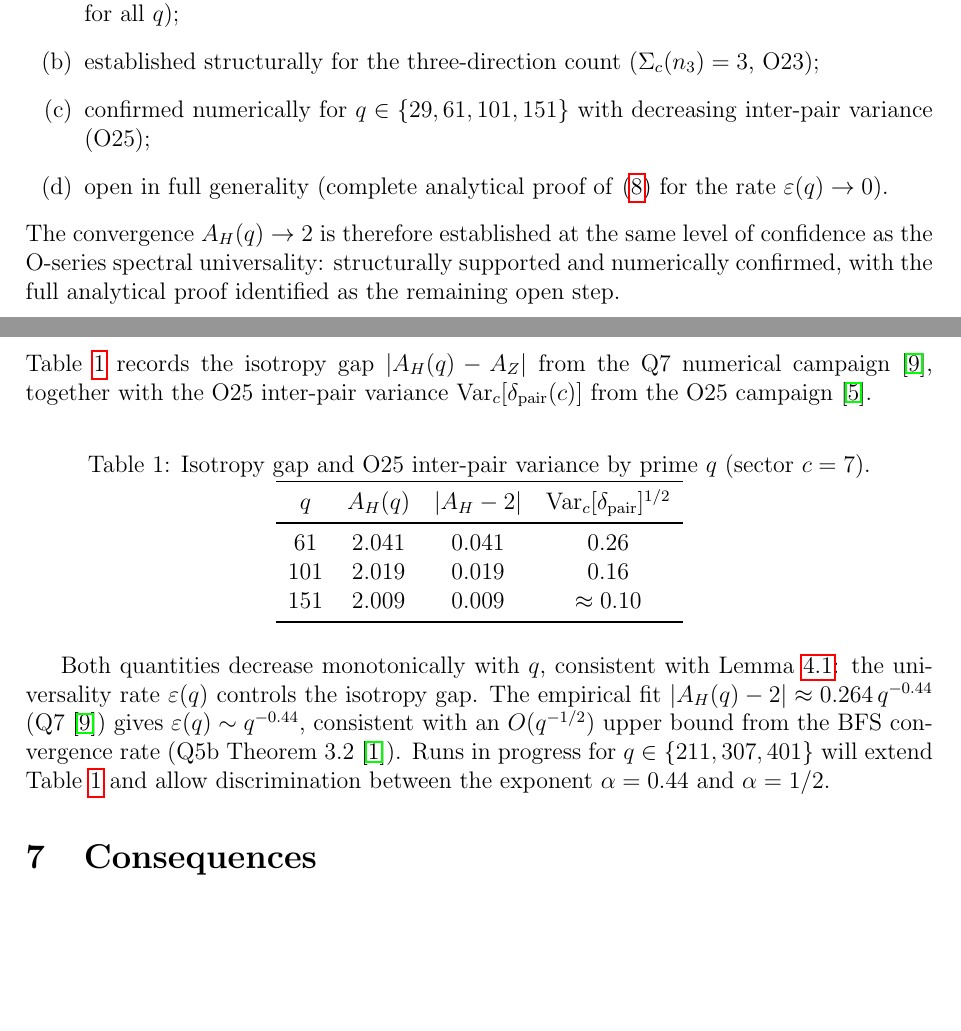
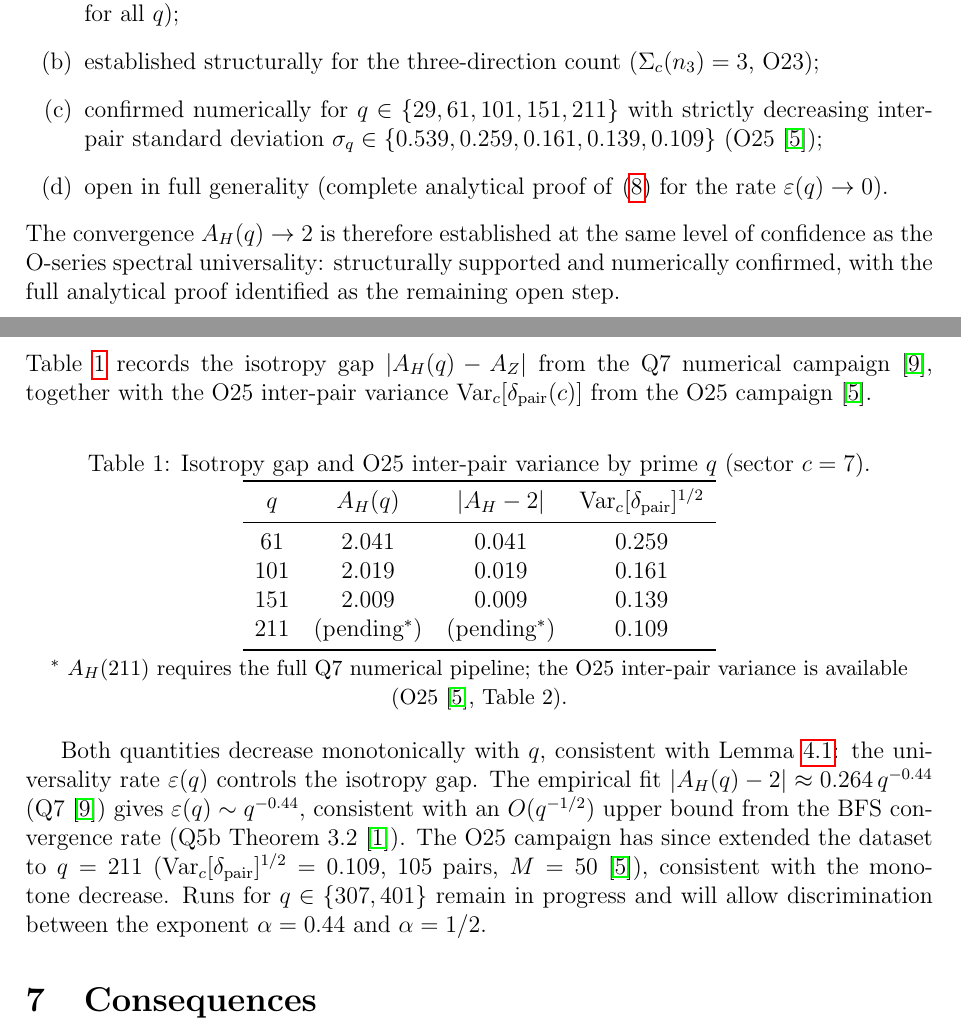
Before and after one commit to Cosmochrony/q10, a LaTeX paper (tex/q10.tex): two parts of pages 7 and 8 of 10, joined at a grey line, cut so that both start at the same text, the shorter picture padded with empty space. Compiled offline with pdfLaTeX.

Commit message:
Update Q10: Extend numerical confirmation and data table with results for q=211

```diff
--- a/tex/q10.tex
+++ b/tex/q10.tex
@@ -392,8 +392,9 @@ isomorphism $\Vphi : \Heff \xrightarrow{\sim} W_{\mathrm{sp}}$ of Q7 Conjecture~
           \item[(a)] proved structurally for the BI-parity sectors ($m=+1$ vs.\ $m=-1$, exact equality
           for all $q$);
           \item[(b)] established structurally for the three-direction count ($\Sigma_c(n_3) = 3$, O23);
-          \item[(c)] confirmed numerically for $q \in \{29, 61, 101, 151\}$ with decreasing inter-pair
-          variance (O25);
+          \item[(c)] confirmed numerically for $q \in \{29, 61, 101, 151, 211\}$ with strictly
+          decreasing inter-pair standard deviation
+          $\sigma_q \in \{0.539, 0.259, 0.161, 0.139, 0.109\}$ (O25~\cite{Beau2026a29});
           \item[(d)] open in full generality (complete analytical proof of~\eqref{eq:universality} for
           the rate $\varepsilon(q) \to 0$).
         \end{enumerate}
@@ -416,11 +417,15 @@ isomorphism $\Vphi : \Heff \xrightarrow{\sim} W_{\mathrm{sp}}$ of Q7 Conjecture~
         \toprule
         $q$ & $A_H(q)$ & $|A_H - 2|$ & $\Var_c[\dpair]^{1/2}$ \\
         \midrule
-        $61$ & $2.041$ & $0.041$ & $0.26$ \\
-        $101$ & $2.019$ & $0.019$ & $0.16$ \\
-        $151$ & $2.009$ & $0.009$ & $\approx 0.10$ \\
+        $61$  & $2.041$ & $0.041$ & $0.259$ \\
+        $101$ & $2.019$ & $0.019$ & $0.161$ \\
+        $151$ & $2.009$ & $0.009$ & $0.139$ \\
+        $211$ & (pending$^*$) & (pending$^*$) & $0.109$ \\
         \bottomrule
       \end{tabular}
+      \par\smallskip
+      \noindent{\small $^*$ $A_H(211)$ requires the full Q7 numerical pipeline;
+      the O25 inter-pair variance is available (O25~\cite{Beau2026a29}, Table~2).}
     \end{table}
 
     Both quantities decrease monotonically with $q$, consistent with Lemma~\ref{lem:su2-isotropy}:
@@ -428,7 +433,10 @@ isomorphism $\Vphi : \Heff \xrightarrow{\sim} W_{\mathrm{sp}}$ of Q7 Conjecture~
     The empirical fit $|A_H(q) - 2| \approx 0.264\,q^{-0.44}$ (Q7~\cite{Beau2026q7}) gives
     $\varepsilon(q) \sim q^{-0.44}$, consistent with an $O(q^{-1/2})$ upper bound from the BFS
     convergence rate (Q5b Theorem~3.2~\cite{Beau2026q5b}).
-    Runs in progress for $q \in \{211, 307, 401\}$ will extend Table~\ref{tab:o25} and allow
+    The O25 campaign has since extended the dataset to $q = 211$
+    ($\Var_c[\dpair]^{1/2} = 0.109$, 105 pairs, $M = 50$~\cite{Beau2026a29}),
+    consistent with the monotone decrease.
+    Runs for $q \in \{307, 401\}$ remain in progress and will allow
     discrimination between the exponent $\alpha = 0.44$ and $\alpha = 1/2$.
 
   \section{Consequences}\label{sec:consequences}
```
Also changed, not shown: out/q10.pdf, tex/q10.tex (2 more changed lines).
